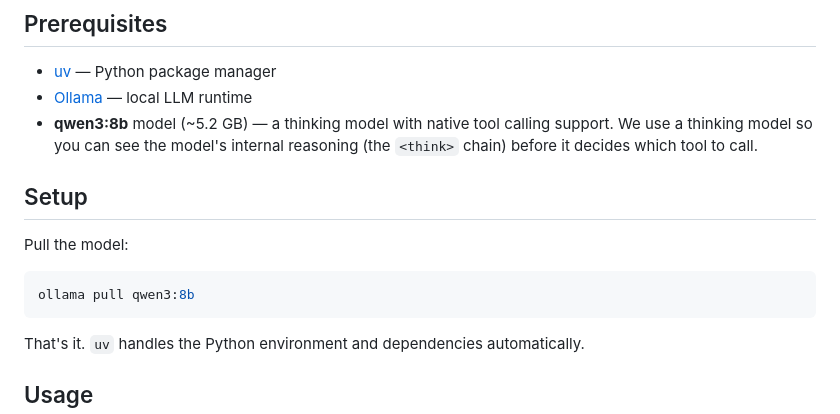
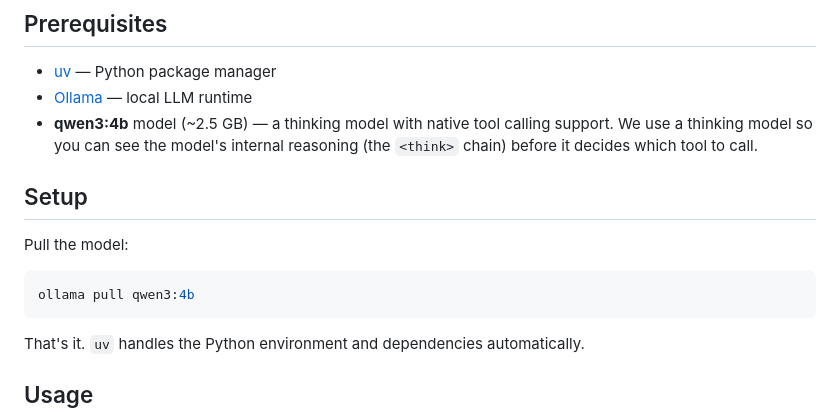
Before and after one commit to s-ingale/tool-calling-from-scratch, a Markdown page: README.md, the part around the change. Drawn GitHub-style.

Commit message:
Update README to reflect qwen3:4b model
Co-Authored-By: Claude Opus 4.6 (1M context) <noreply@anthropic.com>

````diff
--- a/README.md
+++ b/README.md
@@ -82,14 +82,14 @@ Each tool has a 3-second delay so you can visually track the execution in the UI
 
 - [uv](https://docs.astral.sh/uv/) — Python package manager
 - [Ollama](https://ollama.com/) — local LLM runtime
-- **qwen3:8b** model (~5.2 GB) — a thinking model with native tool calling support. We use a thinking model so you can see the model's internal reasoning (the `<think>` chain) before it decides which tool to call.
+- **qwen3:4b** model (~2.5 GB) — a thinking model with native tool calling support. We use a thinking model so you can see the model's internal reasoning (the `<think>` chain) before it decides which tool to call.
 
 ## Setup
 
 Pull the model:
 
 ```bash
-ollama pull qwen3:8b
+ollama pull qwen3:4b
 ```
 
 That's it. `uv` handles the Python environment and dependencies automatically.
````
